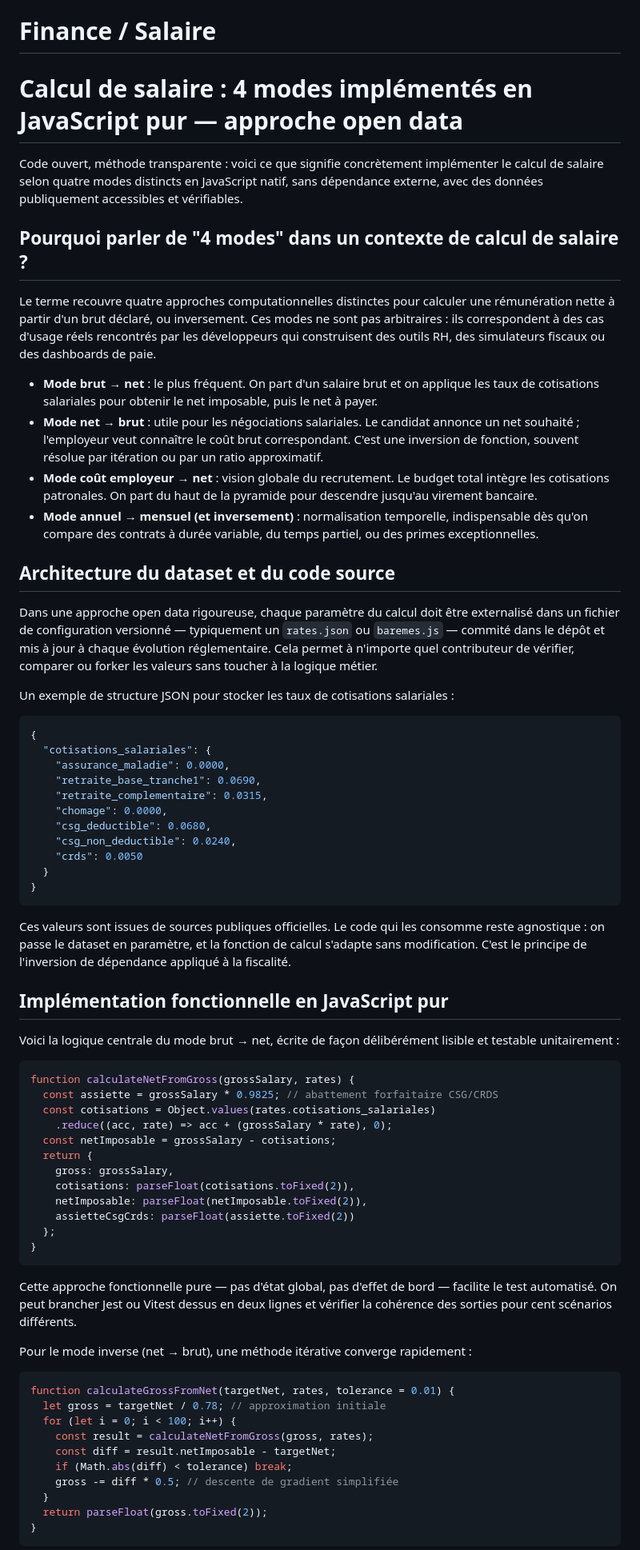
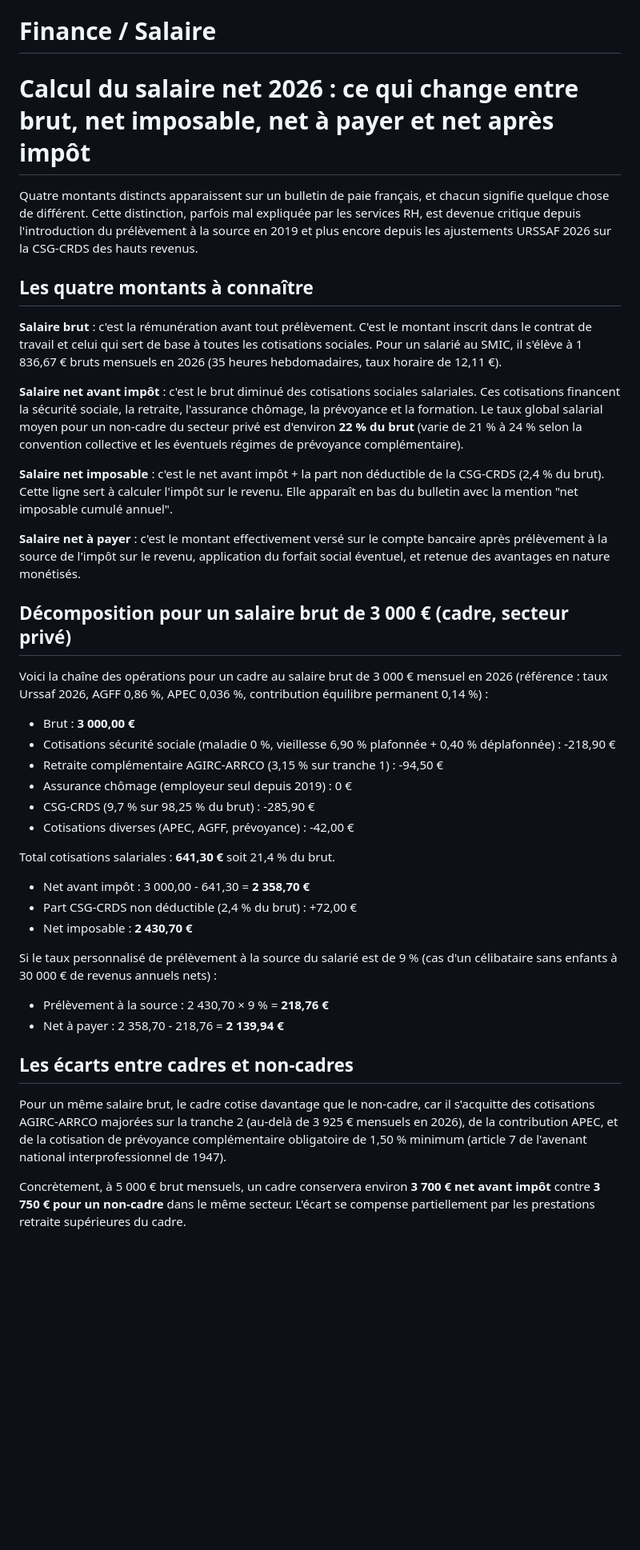
Before and after one commit to tresor4k/tresor4k.github.io, a Markdown page: clusters/finance_salaire.md, the part around one of its changes. Shown at 80% size. GitHub-like rendering; blank space fills up the shorter version.

````diff
--- a/clusters/finance_salaire.md
+++ b/clusters/finance_salaire.md
@@ -1,73 +1,43 @@
 # Finance / Salaire
 
-# Calcul de salaire : 4 modes implémentés en JavaScript pur — approche open data
+# Calcul du salaire net 2026 : ce qui change entre brut, net imposable, net à payer et net après impôt
 
-Code ouvert, méthode transparente : voici ce que signifie concrètement implémenter le calcul de salaire selon quatre modes distincts en JavaScript natif, sans dépendance externe, avec des données publiquement accessibles et vérifiables.
+Quatre montants distincts apparaissent sur un bulletin de paie français, et chacun signifie quelque chose de différent. Cette distinction, parfois mal expliquée par les services RH, est devenue critique depuis l'introduction du prélèvement à la source en 2019 et plus encore depuis les ajustements URSSAF 2026 sur la CSG-CRDS des hauts revenus.
 
-## Pourquoi parler de "4 modes" dans un contexte de calcul de salaire ?
+## Les quatre montants à connaître
 
-Le terme recouvre quatre approches computationnelles distinctes pour calculer une rémunération nette à partir d'un brut déclaré, ou inversement. Ces modes ne sont pas arbitraires : ils correspondent à des cas d'usage réels rencontrés par les développeurs qui construisent des outils RH, des simulateurs fiscaux ou des dashboards de paie.
+**Salaire brut** : c'est la rémunération avant tout prélèvement. C'est le montant inscrit dans le contrat de travail et celui qui sert de base à toutes les cotisations sociales. Pour un salarié au SMIC, il s'élève à 1 836,67 € bruts mensuels en 2026 (35 heures hebdomadaires, taux horaire de 12,11 €).
 
-- **Mode brut → net** : le plus fréquent. On part d'un salaire brut et on applique les taux de cotisations salariales pour obtenir le net imposable, puis le net à payer.
-- **Mode net → brut** : utile pour les négociations salariales. Le candidat annonce un net souhaité ; l'employeur veut connaître le coût brut correspondant. C'est une inversion de fonction, souvent résolue par itération ou par un ratio approximatif.
-- **Mode coût employeur → net** : vision globale du recrutement. Le budget total intègre les cotisations patronales. On part du haut de la pyramide pour descendre jusqu'au virement bancaire.
-- **Mode annuel → mensuel (et inversement)** : normalisation temporelle, indispensable dès qu'on compare des contrats à durée variable, du temps partiel, ou des primes exceptionnelles.
+**Salaire net avant impôt** : c'est le brut diminué des cotisations sociales salariales. Ces cotisations financent la sécurité sociale, la retraite, l'assurance chômage, la prévoyance et la formation. Le taux global salarial moyen pour un non-cadre du secteur privé est d'environ **22 % du brut** (varie de 21 % à 24 % selon la convention collective et les éventuels régimes de prévoyance complémentaire).
 
-## Architecture du dataset et du code source
+**Salaire net imposable** : c'est le net avant impôt + la part non déductible de la CSG-CRDS (2,4 % du brut). Cette ligne sert à calculer l'impôt sur le revenu. Elle apparaît en bas du bulletin avec la mention "net imposable cumulé annuel".
 
-Dans une approche open data rigoureuse, chaque paramètre du calcul doit être externalisé dans un fichier de configuration versionné — typiquement un `rates.json` ou `baremes.js` — commité dans le dépôt et mis à jour à chaque évolution réglementaire. Cela permet à n'importe quel contributeur de vérifier, comparer ou forker les valeurs sans toucher à la logique métier.
+**Salaire net à payer** : c'est le montant effectivement versé sur le compte bancaire après prélèvement à la source de l'impôt sur le revenu, application du forfait social éventuel, et retenue des avantages en nature monétisés.
 
-Un exemple de structure JSON pour stocker les taux de cotisations salariales :
+## Décomposition pour un salaire brut de 3 000 € (cadre, secteur privé)
 
-```json
-{
-  "cotisations_salariales": {
-    "assurance_maladie": 0.0000,
-    "retraite_base_tranche1": 0.0690,
-    "retraite_complementaire": 0.0315,
-    "chomage": 0.0000,
-    "csg_deductible": 0.0680,
-    "csg_non_deductible": 0.0240,
-    "crds": 0.0050
-  }
-}
-```
+Voici la chaîne des opérations pour un cadre au salaire brut de 3 000 € mensuel en 2026 (référence : taux Urssaf 2026, AGFF 0,86 %, APEC 0,036 %, contribution équilibre permanent 0,14 %) :
 
-Ces valeurs sont issues de sources publiques officielles. Le code qui les consomme reste agnostique : on passe le dataset en paramètre, et la fonction de calcul s'adapte sans modification. C'est le principe de l'inversion de dépendance appliqué à la fiscalité.
+- Brut : **3 000,00 €**
+- Cotisations sécurité sociale (maladie 0 %, vieillesse 6,90 % plafonnée + 0,40 % déplafonnée) : -218,90 €
+- Retraite complémentaire AGIRC-ARRCO (3,15 % sur tranche 1) : -94,50 €
+- Assurance chômage (employeur seul depuis 2019) : 0 €
+- CSG-CRDS (9,7 % sur 98,25 % du brut) : -285,90 €
+- Cotisations diverses (APEC, AGFF, prévoyance) : -42,00 €
 
-## Implémentation fonctionnelle en JavaScript pur
+Total cotisations salariales : **641,30 €** soit 21,4 % du brut.
 
-Voici la logique centrale du mode brut → net, écrite de façon délibérément lisible et testable unitairement :
+- Net avant impôt : 3 000,00 - 641,30 = **2 358,70 €**
+- Part CSG-CRDS non déductible (2,4 % du brut) : +72,00 €
+- Net imposable : **2 430,70 €**
 
-```javascript
-function calculateNetFromGross(grossSalary, rates) {
-  const assiette = grossSalary * 0.9825; // abattement forfaitaire CSG/CRDS
-  const cotisations = Object.values(rates.cotisations_salariales)
-    .reduce((acc, rate) => acc + (grossSalary * rate), 0);
-  const netImposable = grossSalary - cotisations;
-  return {
-    gross: grossSalary,
-    cotisations: parseFloat(cotisations.toFixed(2)),
-    netImposable: parseFloat(netImposable.toFixed(2)),
-    assietteCsgCrds: parseFloat(assiette.toFixed(2))
-  };
-}
-```
+Si le taux personnalisé de prélèvement à la source du salarié est de 9 % (cas d'un célibataire sans enfants à 30 000 € de revenus annuels nets) :
+- Prélèvement à la source : 2 430,70 × 9 % = **218,76 €**
+- Net à payer : 2 358,70 - 218,76 = **2 139,94 €**
 
-Cette approche fonctionnelle pure — pas d'état global, pas d'effet de bord — facilite le test automatisé. On peut brancher Jest ou Vitest dessus en deux lignes et vérifier la cohérence des sorties pour cent scénarios différents.
+## Les écarts entre cadres et non-cadres
 
-Pour le mode inverse (net → brut), une méthode itérative converge rapidement :
+Pour un même salaire brut, le cadre cotise davantage que le non-cadre, car il s'acquitte des cotisations AGIRC-ARRCO majorées sur la tranche 2 (au-delà de 3 925 € mensuels en 2026), de la contribution APEC, et de la cotisation de prévoyance complémentaire obligatoire de 1,50 % minimum (article 7 de l'avenant national interprofessionnel de 1947).
 
-```javascript
-function calculateGrossFromNet(targetNet, rates, tolerance = 0.01) {
-  let gross = targetNet / 0.78; // approximation initiale
-  for (let i = 0; i < 100; i++) {
-    const result = calculateNetFromGross(gross, rates);
-    const diff = result.netImposable - targetNet;
-    if (Math.abs(diff) < tolerance) break;
-    gross -= diff * 0.5; // descente de gradient simplifiée
-  }
-  return parseFloat(gross.toFixed(2));
-}
-```
+Concrètement, à 5 000 € brut mensuels, un cadre conservera environ **3 700 € net avant impôt** contre **3 750 € pour un non-cadre** dans le même secteur. L'écart se compense partiellement par les prestations retraite supérieures du cadre.
 
````
Also changed, not shown: other parts of clusters/finance_salaire.md (+6 -7 lines).
